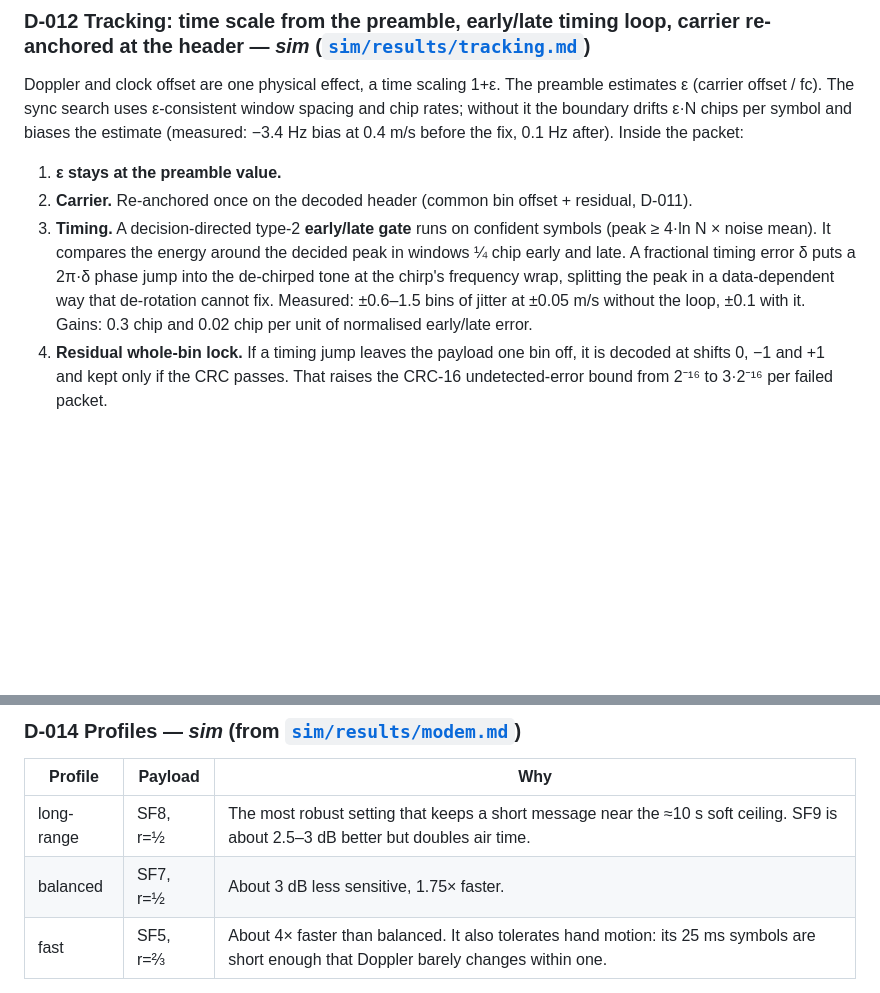
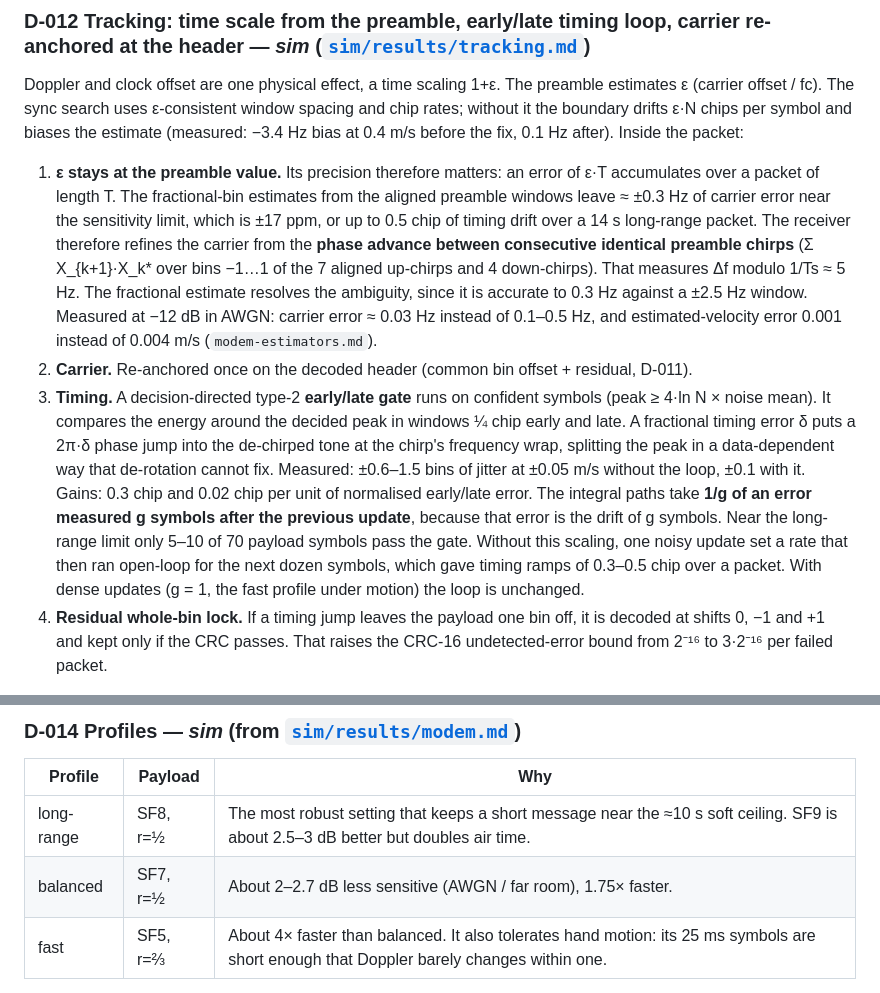
Before and after one commit to stevenrezzonico/beep, a Markdown page: docs/DECISIONS.md, 2 parts joined by grey strips. GitHub-like rendering; blank space fills up the shorter version.

```diff
--- a/docs/DECISIONS.md
+++ b/docs/DECISIONS.md
@@ -198,14 +199,27 @@ Doppler and clock offset are one physical effect, a time scaling 1+ε. The pream
 it the boundary drifts ε·N chips per symbol and biases the estimate (measured: −3.4 Hz bias at
 0.4 m/s before the fix, 0.1 Hz after). Inside the packet:
 
-1. **ε stays at the preamble value.**
+1. **ε stays at the preamble value.** Its precision therefore matters: an error of ε·T accumulates
+   over a packet of length T. The fractional-bin estimates from the aligned preamble windows leave
+   ≈ ±0.3 Hz of carrier error near the sensitivity limit, which is ±17 ppm, or up to 0.5 chip of
+   timing drift over a 14 s long-range packet. The receiver therefore refines the carrier from the
+   **phase advance between consecutive identical preamble chirps** (Σ X_{k+1}·X_k* over bins
+   −1…1 of the 7 aligned up-chirps and 4 down-chirps). That measures Δf modulo 1/Ts ≈ 5 Hz. The
+   fractional estimate resolves the ambiguity, since it is accurate to 0.3 Hz against a ±2.5 Hz
+   window. Measured at −12 dB in AWGN: carrier error ≈ 0.03 Hz instead of 0.1–0.5 Hz, and
+   estimated-velocity error 0.001 instead of 0.004 m/s (`modem-estimators.md`).
 2. **Carrier.** Re-anchored once on the decoded header (common bin offset + residual, D-011).
 3. **Timing.** A decision-directed type-2 **early/late gate** runs on confident symbols (peak ≥
    4·ln N × noise mean). It compares the energy around the decided peak in windows ¼ chip early
    and late. A fractional timing error δ puts a 2π·δ phase jump into the de-chirped tone at the
    chirp's frequency wrap, splitting the peak in a data-dependent way that de-rotation cannot
    fix. Measured: ±0.6–1.5 bins of jitter at ±0.05 m/s without the loop, ±0.1 with it. Gains:
-   0.3 chip and 0.02 chip per unit of normalised early/late error.
+   0.3 chip and 0.02 chip per unit of normalised early/late error. The integral paths take
+   **1/g of an error measured g symbols after the previous update**, because that error is the
+   drift of g symbols. Near the long-range limit only 5–10 of 70 payload symbols pass the gate.
+   Without this scaling, one noisy update set a rate that then ran open-loop for the next dozen
+   symbols, which gave timing ramps of 0.3–0.5 chip over a packet. With dense updates (g = 1,
+   the fast profile under motion) the loop is unchanged.
 4. **Residual whole-bin lock.** If a timing jump leaves the payload one bin off, it is decoded at
    shifts 0, −1 and +1 and kept only if the CRC passes. That raises the CRC-16 undetected-error
    bound from 2⁻¹⁶ to 3·2⁻¹⁶ per failed packet.
@@ -275,7 +329,7 @@ profile, where speed is the point.
 | Profile | Payload | Why |
 |---|---|---|
 | long-range | SF8, r=½ | The most robust setting that keeps a short message near the ≈10 s soft ceiling. SF9 is about 2.5–3 dB better but doubles air time. |
-| balanced | SF7, r=½ | About 3 dB less sensitive, 1.75× faster. |
+| balanced | SF7, r=½ | About 2–2.7 dB less sensitive (AWGN / far room), 1.75× faster. |
 | fast | SF5, r=⅔ | About 4× faster than balanced. It also tolerates hand motion: its 25 ms symbols are short enough that Doppler barely changes within one. |
 
 The preamble and header are identical for all profiles, at SF8, so any receiver decodes any
```
Also changed, not shown: other parts of docs/DECISIONS.md (+43 -2 lines), docs/MODULATION_EVALUATION.md (+13 -11 lines), sim/results/loss.md (added, +47 -0 lines).
